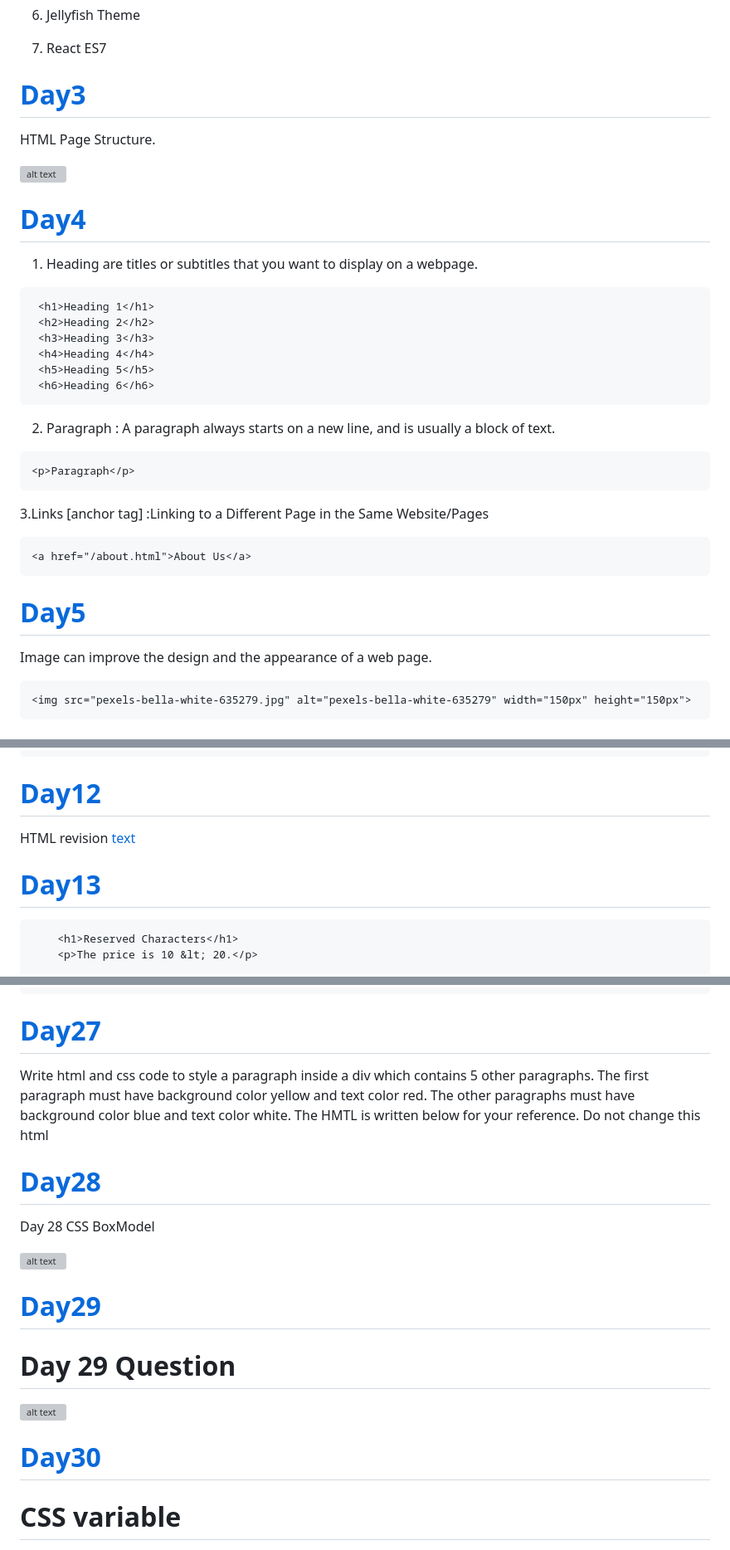
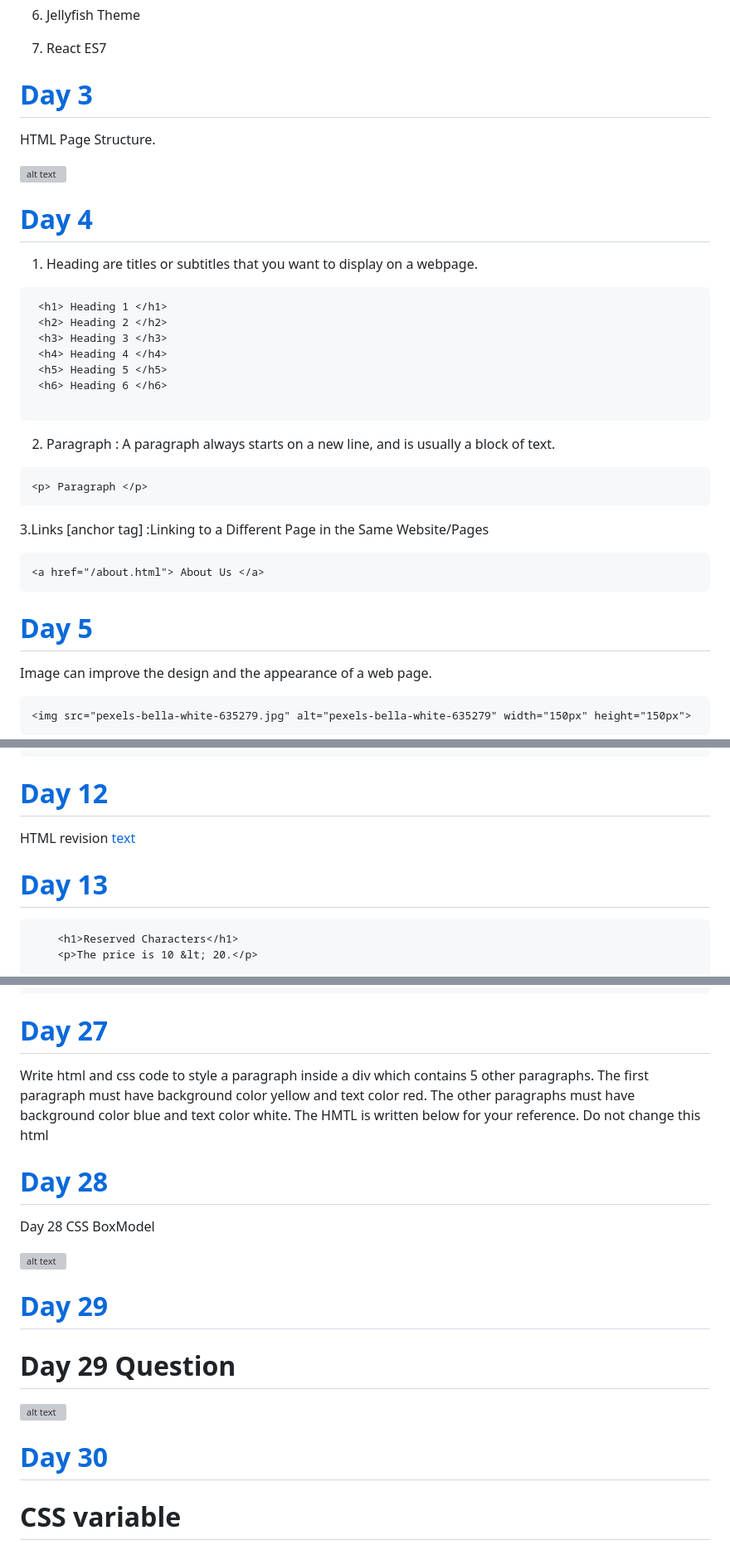
Before and after one commit to navnathdeshmukh45/Sigma-Web-Dev-Course-2024, a Markdown page: README.md, 3 parts joined by grey strips. Shown at 83% size. Rendered like a GitHub page; grey boxes are pictures that could not be loaded.

````diff
--- a/README.md
+++ b/README.md
@@ -62,37 +62,38 @@ Extension Must be Install In Vs code
 
 7. React ES7
 
-# [Day3](https://github.com/navnathdeshmukh45/Sigma-Web-Dev-Course-2024/tree/main/Day3)
+# [Day 3](https://github.com/navnathdeshmukh45/Sigma-Web-Dev-Course-2024/tree/main/Day3)
 HTML Page Structure.
 
 ![alt text](https://github.com/navnathdeshmukh45/Sigma-Web-Dev-Course-2024/blob/main/Day3/HTML-Basic-Format.png)
 
-# [Day4](https://github.com/navnathdeshmukh45/Sigma-Web-Dev-Course-2024/tree/main/Day4)
+# [Day 4](https://github.com/navnathdeshmukh45/Sigma-Web-Dev-Course-2024/tree/main/Day4)
 
 1. Heading are titles or subtitles that you want to display on a webpage.
 
 ```
- <h1>Heading 1</h1>
- <h2>Heading 2</h2>
- <h3>Heading 3</h3>
- <h4>Heading 4</h4>
- <h5>Heading 5</h5>
- <h6>Heading 6</h6>
+ <h1> Heading 1 </h1>
+ <h2> Heading 2 </h2>
+ <h3> Heading 3 </h3>
+ <h4> Heading 4 </h4>
+ <h5> Heading 5 </h5>
+ <h6> Heading 6 </h6>
+
 ```
 
 2. Paragraph : A paragraph always starts on a new line, and is usually a block of text.
 
 ```
-<p>Paragraph</p>
+<p> Paragraph </p>
 ```
 
 3.Links [anchor tag] :Linking to a Different Page in the Same Website/Pages
 
 ```
-<a href="/about.html">About Us</a>
-```
-
-# [Day5](https://github.com/navnathdeshmukh45/Sigma-Web-Dev-Course-2024/tree/main/Day5)
+<a href="/about.html"> About Us </a>
+```
+
+# [Day 5](https://github.com/navnathdeshmukh45/Sigma-Web-Dev-Course-2024/tree/main/Day5)
 
 Image can improve the design and the appearance of a web page.
 
@@ -273,12 +275,12 @@ What are Semantic Tags
     </footer>
 ```
 
-# [Day12](https://github.com/navnathdeshmukh45/Sigma-Web-Dev-Course-2024/tree/main/Day12)
+# [Day 12](https://github.com/navnathdeshmukh45/Sigma-Web-Dev-Course-2024/tree/main/Day12)
 
 HTML revision
 [text](https://github.com/navnathdeshmukh45/Sigma-Web-Dev-Course-2024/blob/main/Day12/HTML.jfif)
 
-# [Day13](https://github.com/navnathdeshmukh45/Sigma-Web-Dev-Course-2024/tree/main/Day13)
+# [Day 13](https://github.com/navnathdeshmukh45/Sigma-Web-Dev-Course-2024/tree/main/Day13)
 
 ```
     <h1>Reserved Characters</h1>
@@ -828,23 +830,23 @@ Question
 </style>
 ```
 
-# [Day27](https://github.com/navnathdeshmukh45/Sigma-Web-Dev-Course-2024/tree/main/Day27)
+# [Day 27](https://github.com/navnathdeshmukh45/Sigma-Web-Dev-Course-2024/tree/main/Day27)
 
 Write html and css code to style a paragraph inside a div which contains 5 other paragraphs. The first paragraph must have background color yellow and text color red. The other paragraphs must have background color blue and text color white. The HMTL is written below for your reference. Do not change this html
 
-# [Day28](https://github.com/navnathdeshmukh45/Sigma-Web-Dev-Course-2024/tree/main/Day28)
+# [Day 28](https://github.com/navnathdeshmukh45/Sigma-Web-Dev-Course-2024/tree/main/Day28)
 
 Day 28 CSS BoxModel
 
 ![alt text](https://github.com/navnathdeshmukh45/Sigma-Web-Dev-Course-2024/blob/main/Day28/box%20model.png)
 
-# [Day29](https://github.com/navnathdeshmukh45/Sigma-Web-Dev-Course-2024/tree/main/Day29)
+# [Day 29](https://github.com/navnathdeshmukh45/Sigma-Web-Dev-Course-2024/tree/main/Day29)
 
 # Day 29 Question
 
 ![alt text](https://github.com/navnathdeshmukh45/Sigma-Web-Dev-Course-2024/blob/main/Day29/card.png)
 
-# [Day30](https://github.com/navnathdeshmukh45/Sigma-Web-Dev-Course-2024/tree/main/Day30)
+# [Day 30](https://github.com/navnathdeshmukh45/Sigma-Web-Dev-Course-2024/tree/main/Day30)
 
 # CSS variable
 
````
Also changed, not shown: other parts of README.md (+20 -19 lines).
